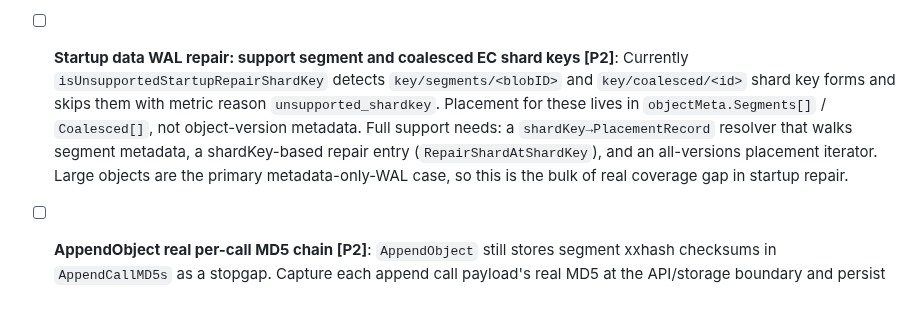
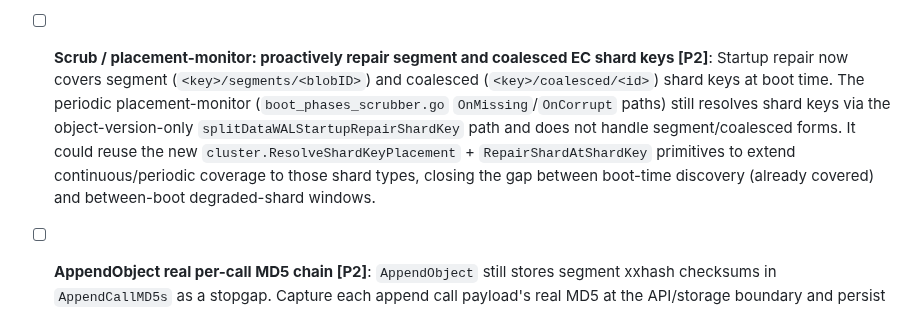
Before and after one commit to gritive/GrainFS, a Markdown page: TODOS.md, the part around the change. GitHub-like rendering.

```diff
--- a/TODOS.md
+++ b/TODOS.md
@@ -290,15 +290,15 @@ Work these in order. Do not run them in parallel.
   format version that encodes segment refs, preserve old replay compatibility,
   and add PITR coverage for a chunked object created after the snapshot point.
 
-- [ ] **Startup data WAL repair: support segment and coalesced EC shard keys [P2]**:
-  Currently `isUnsupportedStartupRepairShardKey` detects `key/segments/<blobID>` and
-  `key/coalesced/<id>` shard key forms and skips them with metric reason
-  `unsupported_shardkey`. Placement for these lives in `objectMeta.Segments[]` /
-  `Coalesced[]`, not object-version metadata. Full support needs: a
-  `shardKey→PlacementRecord` resolver that walks segment metadata, a shardKey-based
-  repair entry (`RepairShardAtShardKey`), and an all-versions placement iterator.
-  Large objects are the primary metadata-only-WAL case, so this is the bulk of real
-  coverage gap in startup repair.
+- [ ] **Scrub / placement-monitor: proactively repair segment and coalesced EC shard keys [P2]**:
+  Startup repair now covers segment (`<key>/segments/<blobID>`) and coalesced
+  (`<key>/coalesced/<id>`) shard keys at boot time. The periodic placement-monitor
+  (`boot_phases_scrubber.go` `OnMissing`/`OnCorrupt` paths) still resolves shard keys
+  via the object-version-only `splitDataWALStartupRepairShardKey` path and does not
+  handle segment/coalesced forms. It could reuse the new
+  `cluster.ResolveShardKeyPlacement` + `RepairShardAtShardKey` primitives to extend
+  continuous/periodic coverage to those shard types, closing the gap between boot-time
+  discovery (already covered) and between-boot degraded-shard windows.
 
 - [ ] **AppendObject real per-call MD5 chain [P2]**: `AppendObject` still stores
   segment xxhash checksums in `AppendCallMD5s` as a stopgap. Capture each append
```
Also changed, not shown: docs/operators/runbook.md (+9 -1 lines), docs/operators/sli-slo.md (+8 -4 lines).
